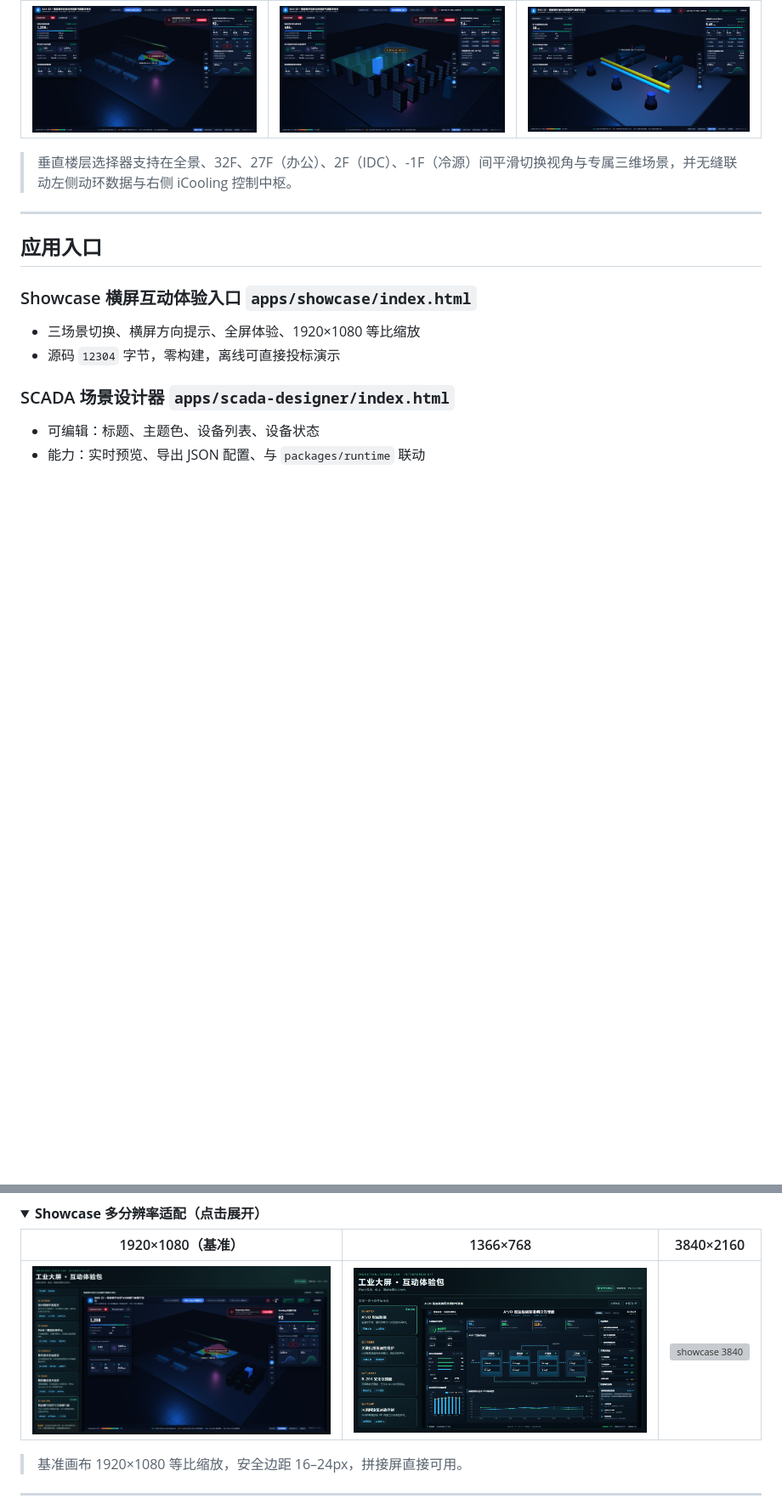
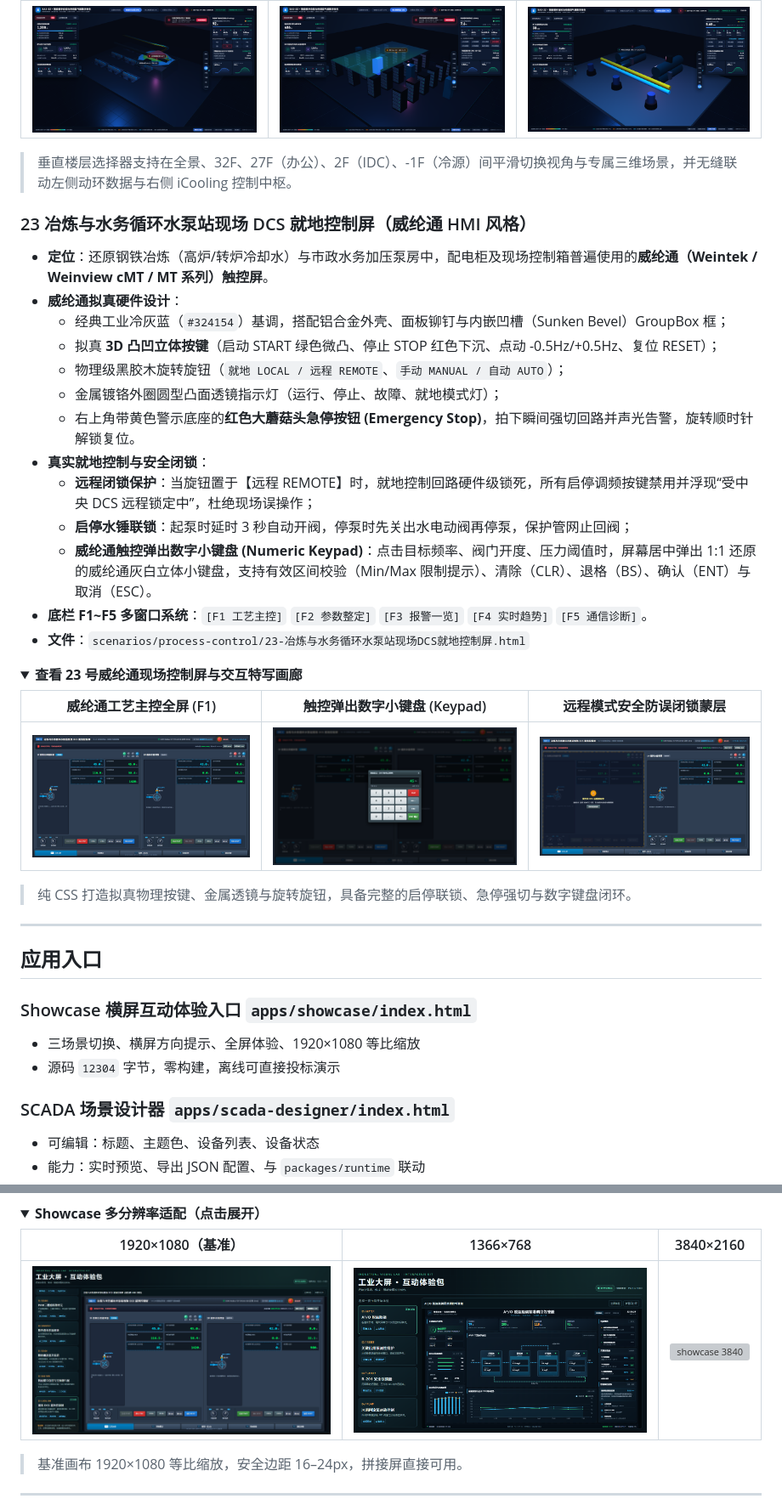
Before and after one commit to Migeking/industrial-dashboard-studio, a Markdown page: README.md, 2 parts joined by grey strips. Shown at 85% size. Rendered like a GitHub page; pictures changed too: docs/screenshots/23-weintek-dcs-local-hmi.png (added), docs/screenshots/showcase.png, docs/screenshots/states/23-state-numpad.png (added); folded sections open; blank space fills up the shorter version; grey boxes are pictures that could not be loaded.

```diff
--- a/README.md
+++ b/README.md
@@ -253,6 +259,32 @@ open apps/scada-designer/index.html
 
 </details>
 
+### 23 冶炼与水务循环水泵站现场 DCS 就地控制屏（威纶通 HMI 风格）
+- **定位**：还原钢铁冶炼（高炉/转炉冷却水）与市政水务加压泵房中，配电柜及现场控制箱普遍使用的**威纶通（Weintek / Weinview cMT / MT 系列）触控屏**。
+- **威纶通拟真硬件设计**：
+  - 经典工业冷灰蓝（`#324154`）基调，搭配铝合金外壳、面板铆钉与内嵌凹槽（Sunken Bevel）GroupBox 框；
+  - 拟真 **3D 凸凹立体按键**（启动 START 绿色微凸、停止 STOP 红色下沉、点动 -0.5Hz/+0.5Hz、复位 RESET）；
+  - 物理级黑胶木旋转旋钮（`就地 LOCAL / 远程 REMOTE`、`手动 MANUAL / 自动 AUTO`）；
+  - 金属镀铬外圈圆型凸面透镜指示灯（运行、停止、故障、就地模式灯）；
+  - 右上角带黄色警示底座的**红色大蘑菇头急停按钮 (Emergency Stop)**，拍下瞬间强切回路并声光告警，旋转顺时针解锁复位。
+- **真实就地控制与安全闭锁**：
+  - **远程闭锁保护**：当旋钮置于【远程 REMOTE】时，就地控制回路硬件级锁死，所有启停调频按键禁用并浮现“受中央 DCS 远程锁定中”，杜绝现场误操作；
+  - **启停水锤联锁**：起泵时延时 3 秒自动开阀，停泵时先关出水电动阀再停泵，保护管网止回阀；
+  - **威纶通触控弹出数字小键盘 (Numeric Keypad)**：点击目标频率、阀门开度、压力阈值时，屏幕居中弹出 1:1 还原的威纶通灰白立体小键盘，支持有效区间校验（Min/Max 限制提示）、清除（CLR）、退格（BS）、确认（ENT）与取消（ESC）。
+- **底栏 F1~F5 多窗口系统**：`[F1 工艺主控]` `[F2 参数整定]` `[F3 报警一览]` `[F4 实时趋势]` `[F5 通信诊断]`。
+- **文件**：`scenarios/process-control/23-冶炼与水务循环水泵站现场DCS就地控制屏.html`
+
+<details open>
+<summary><b>查看 23 号威纶通现场控制屏与交互特写画廊</b></summary>
+
+| 威纶通工艺主控全屏 (F1) | 触控弹出数字小键盘 (Keypad) | 远程模式安全防误闭锁蒙层 |
+|---|---|---|
+| ![23-main](docs/screenshots/23-weintek-dcs-local-hmi.png) | ![23-numpad](docs/screenshots/states/23-state-numpad.png) | ![23-lock](docs/screenshots/states/23-state-remote-lock.png) |
+
+> 纯 CSS 打造拟真物理按键、金属透镜与旋转旋钮，具备完整的启停联锁、急停强切与数字键盘闭环。
+
+</details>
+
 ---
 
 ## 应用入口
```
Also changed, not shown: other parts of README.md (+12 -6 lines), README_EN.md (+38 -6 lines), 3 other files.
